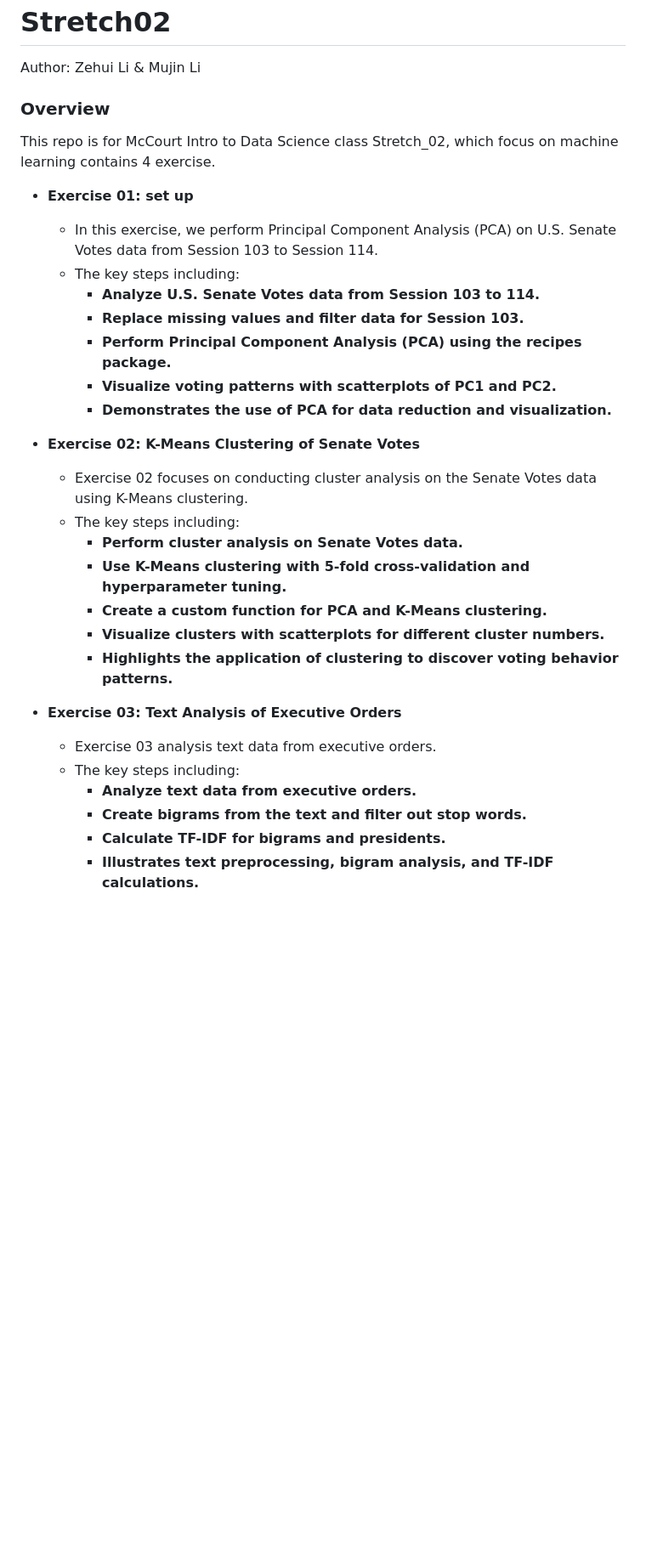
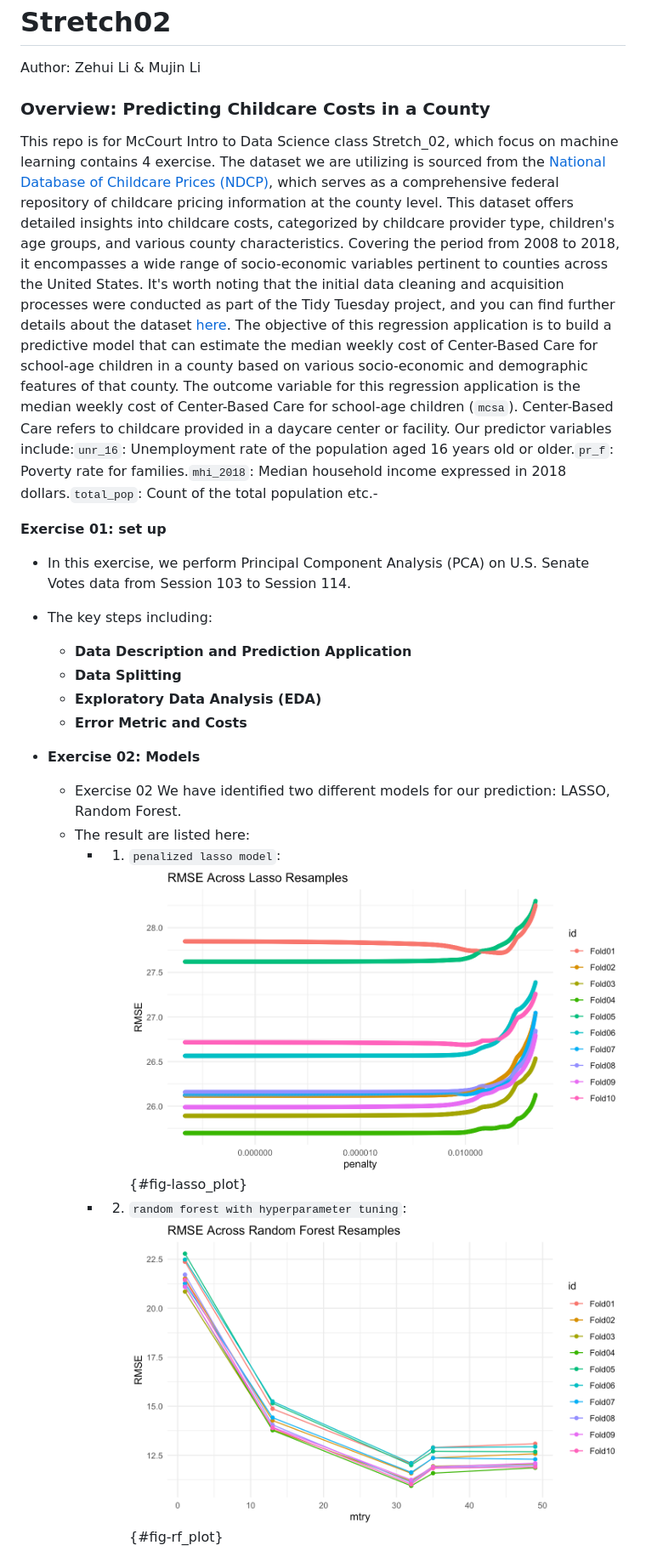
Before and after one commit to claregogo/Stretch02, a Markdown page: README.md, the part around one of its changes. Shown at 85% size. GitHub-like rendering; blank space fills up the shorter version.

```diff
--- a/README.md
+++ b/README.md
@@ -1,31 +1,24 @@
 # Stretch02
 Author: Zehui Li & Mujin Li
-### Overview
+### Overview: Predicting Childcare Costs in a County
 This repo is for McCourt Intro to Data Science class Stretch_02, which focus on machine learning contains 4 exercise.
+The dataset we are utilizing is sourced from the [National Database of Childcare Prices (NDCP)](https://www.dol.gov/agencies/wb/topics/featured-childcare), which serves as a comprehensive federal repository of childcare pricing information at the county level. This dataset offers detailed insights into childcare costs, categorized by childcare provider type, children's age groups, and various county characteristics. Covering the period from 2008 to 2018, it encompasses a wide range of socio-economic variables pertinent to counties across the United States. It's worth noting that the initial data cleaning and acquisition processes were conducted as part of the Tidy Tuesday project, and you can find further details about the dataset [here](https://github.com/rfordatascience/tidytuesday/blob/master/data/2023/2023-05-09/readme.md).
+The objective of this regression application is to build a predictive model that can estimate the median weekly cost of Center-Based Care for school-age children in a county based on various socio-economic and demographic features of that county. The outcome variable for this regression application is the median weekly cost of Center-Based Care for school-age children (`mcsa`). Center-Based Care refers to childcare provided in a daycare center or facility. Our predictor variables include:`unr_16`: Unemployment rate of the population aged 16 years old or older.`pr_f`: Poverty rate for families.`mhi_2018`: Median household income expressed in 2018 dollars.`total_pop`: Count of the total population etc.-
 
-- **Exercise 01: set up**
+**Exercise 01: set up**
    - In this exercise, we perform Principal Component Analysis (PCA) on U.S. Senate Votes data from Session 103 to Session 114.
    - The key steps including:
-     -  **Analyze U.S. Senate Votes data from Session 103 to 114.**
-     -  **Replace missing values and filter data for Session 103.**
-     -  **Perform Principal Component Analysis (PCA) using the recipes package.**
-     -  **Visualize voting patterns with scatterplots of PC1 and PC2.**
-     -  **Demonstrates the use of PCA for data reduction and visualization.**
+     -  **Data Description and Prediction Application**
+     -  **Data Splitting**
+     -  **Exploratory Data Analysis (EDA)**
+     -  **Error Metric and Costs**
 
-- **Exercise 02: K-Means Clustering of Senate Votes**
-   - Exercise 02 focuses on conducting cluster analysis on the Senate Votes data using K-Means clustering.
-   - The key steps including:
-     - **Perform cluster analysis on Senate Votes data.**
-     - **Use K-Means clustering with 5-fold cross-validation and hyperparameter tuning.**
-     - **Create a custom function for PCA and K-Means clustering.**
-     - **Visualize clusters with scatterplots for different cluster numbers.**
-     - **Highlights the application of clustering to discover voting behavior patterns.**
+- **Exercise 02: Models**
+   - Exercise 02 We have identified two different models for our prediction: LASSO, Random Forest.
+   - The result are listed here:
+     - 1. `penalized lasso model`:
+![penalized lasso model](lasso_plot.png){#fig-lasso_plot}
 
-- **Exercise 03: Text Analysis of Executive Orders**
-   - Exercise 03 analysis text data from executive orders.
-   - The key steps including:
-     - **Analyze text data from executive orders.**
-     - **Create bigrams from the text and filter out stop words.**
-     - **Calculate TF-IDF for bigrams and presidents.**
-     - **Illustrates text preprocessing, bigram analysis, and TF-IDF calculations.**
+     - 2. `random forest with hyperparameter tuning`:
+![random forest](rf_plot.jpg){#fig-rf_plot}
 
```
Also changed, not shown: other parts of README.md (+9 -17 lines).
